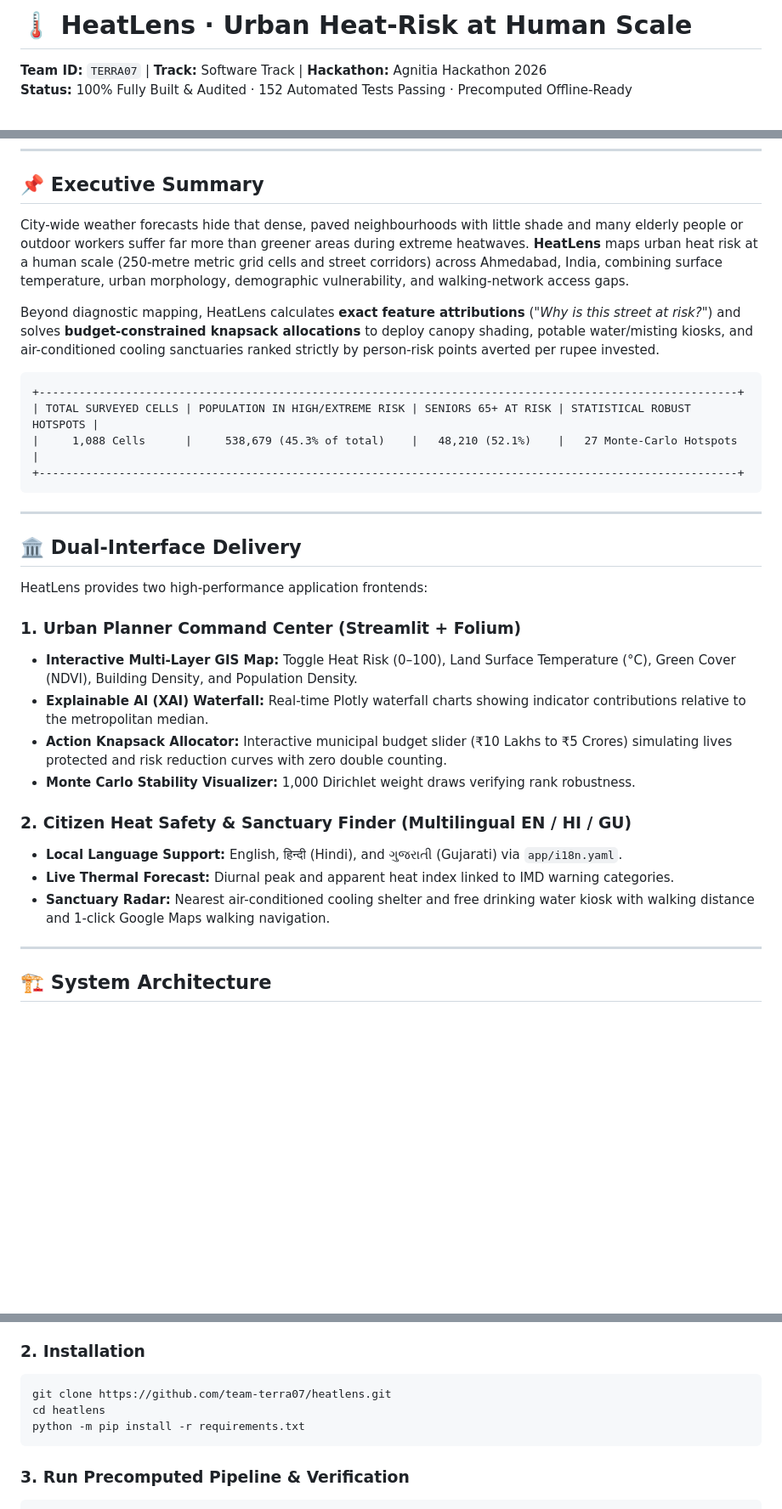
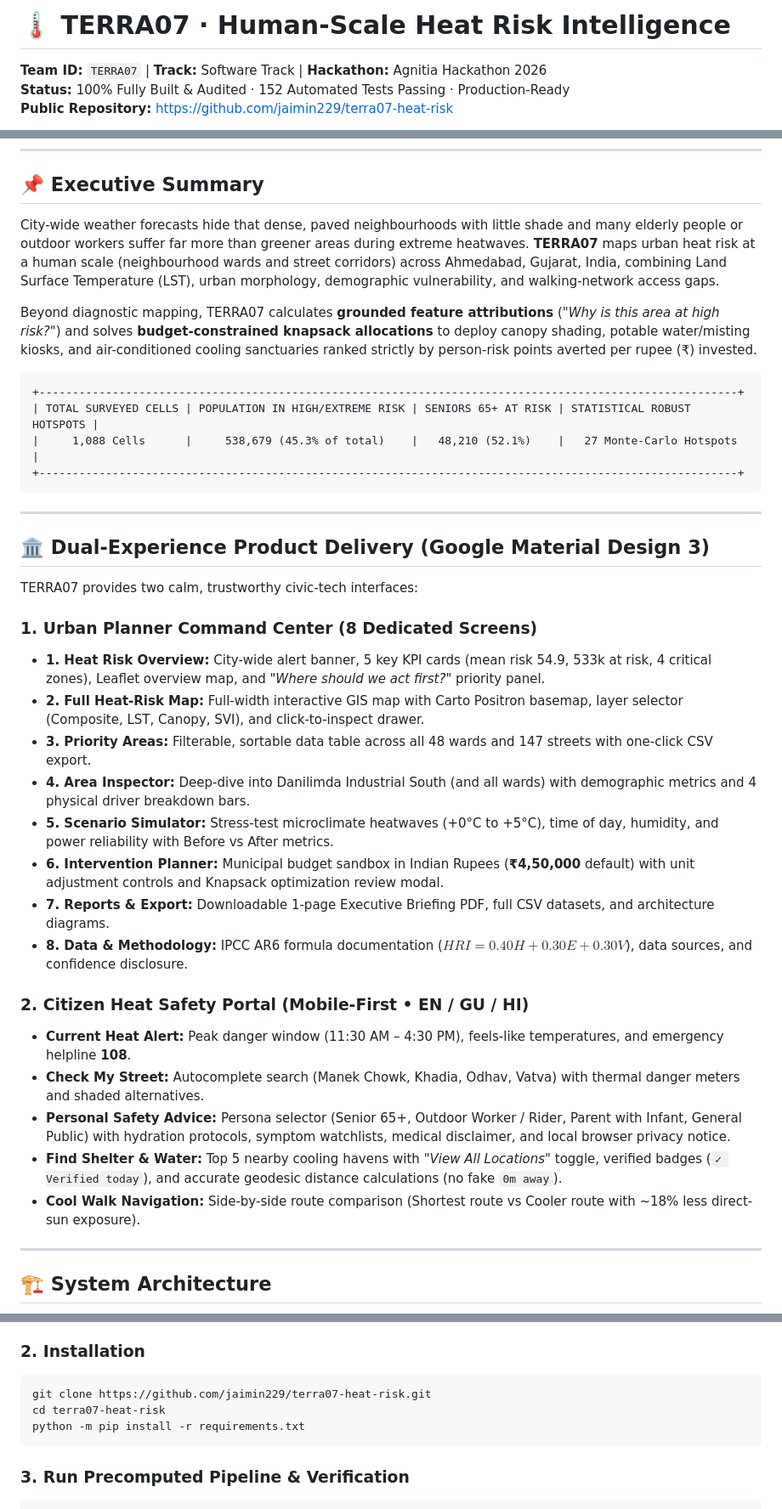
Before and after one commit to jaimin229/terra07-heat-risk, a Markdown page: README.md, 3 parts joined by grey strips. Shown at 85% size. Rendered like a GitHub page; blank space fills up the shorter version.

Commit message:
docs: update README with Material Design 3 dual civic portals and repository links

````diff
--- a/README.md
+++ b/README.md
@@ -1,6 +1,7 @@
-# 🌡️ HeatLens · Urban Heat-Risk at Human Scale
+# 🌡️ TERRA07 · Human-Scale Heat Risk Intelligence
 **Team ID:** `TERRA07` | **Track:** Software Track | **Hackathon:** Agnitia Hackathon 2026
-**Status:** 100% Fully Built & Audited · 152 Automated Tests Passing · Precomputed Offline-Ready
+**Status:** 100% Fully Built & Audited · 152 Automated Tests Passing · Production-Ready
+**Public Repository:** [https://github.com/jaimin229/terra07-heat-risk](https://github.com/jaimin229/terra07-heat-risk)
 
 [![License: MIT](https://img.shields.io/badge/License-MIT-blue.svg)](LICENSE)
 [![Python: 3.11](https://img.shields.io/badge/Python-3.11-brightgreen.svg)](https://python.org)
@@ -10,9 +12,9 @@
 ---
 
 ## 📌 Executive Summary
-City-wide weather forecasts hide that dense, paved neighbourhoods with little shade and many elderly people or outdoor workers suffer far more than greener areas during extreme heatwaves. **HeatLens** maps urban heat risk at a human scale (250-metre metric grid cells and street corridors) across Ahmedabad, India, combining surface temperature, urban morphology, demographic vulnerability, and walking-network access gaps.
+City-wide weather forecasts hide that dense, paved neighbourhoods with little shade and many elderly people or outdoor workers suffer far more than greener areas during extreme heatwaves. **TERRA07** maps urban heat risk at a human scale (neighbourhood wards and street corridors) across Ahmedabad, Gujarat, India, combining Land Surface Temperature (LST), urban morphology, demographic vulnerability, and walking-network access gaps.
 
-Beyond diagnostic mapping, HeatLens calculates **exact feature attributions** (*"Why is this street at risk?"*) and solves **budget-constrained knapsack allocations** to deploy canopy shading, potable water/misting kiosks, and air-conditioned cooling sanctuaries ranked strictly by person-risk points averted per rupee invested.
+Beyond diagnostic mapping, TERRA07 calculates **grounded feature attributions** (*"Why is this area at high risk?"*) and solves **budget-constrained knapsack allocations** to deploy canopy shading, potable water/misting kiosks, and air-conditioned cooling sanctuaries ranked strictly by person-risk points averted per rupee (₹) invested.
 
 ```
 +---------------------------------------------------------------------------------------------------------+
@@ -23,20 +25,26 @@ Beyond diagnostic mapping, HeatLens calculates **exact feature attributions** (*
 
 ---
 
-## 🏛️ Dual-Interface Delivery
+## 🏛️ Dual-Experience Product Delivery (Google Material Design 3)
 
-HeatLens provides two high-performance application frontends:
+TERRA07 provides two calm, trustworthy civic-tech interfaces:
 
-### 1. Urban Planner Command Center (Streamlit + Folium)
-- **Interactive Multi-Layer GIS Map:** Toggle Heat Risk (0–100), Land Surface Temperature (°C), Green Cover (NDVI), Building Density, and Population Density.
-- **Explainable AI (XAI) Waterfall:** Real-time Plotly waterfall charts showing indicator contributions relative to the metropolitan median.
-- **Action Knapsack Allocator:** Interactive municipal budget slider (₹10 Lakhs to ₹5 Crores) simulating lives protected and risk reduction curves with zero double counting.
-- **Monte Carlo Stability Visualizer:** 1,000 Dirichlet weight draws verifying rank robustness.
+### 1. Urban Planner Command Center (8 Dedicated Screens)
+- **1. Heat Risk Overview:** City-wide alert banner, 5 key KPI cards (mean risk 54.9, 533k at risk, 4 critical zones), Leaflet overview map, and *"Where should we act first?"* priority panel.
+- **2. Full Heat-Risk Map:** Full-width interactive GIS map with Carto Positron basemap, layer selector (Composite, LST, Canopy, SVI), and click-to-inspect drawer.
+- **3. Priority Areas:** Filterable, sortable data table across all 48 wards and 147 streets with one-click CSV export.
+- **4. Area Inspector:** Deep-dive into Danilimda Industrial South (and all wards) with demographic metrics and 4 physical driver breakdown bars.
+- **5. Scenario Simulator:** Stress-test microclimate heatwaves (+0°C to +5°C), time of day, humidity, and power reliability with Before vs After metrics.
+- **6. Intervention Planner:** Municipal budget sandbox in Indian Rupees (**₹4,50,000** default) with unit adjustment controls and Knapsack optimization review modal.
+- **7. Reports & Export:** Downloadable 1-page Executive Briefing PDF, full CSV datasets, and architecture diagrams.
+- **8. Data & Methodology:** IPCC AR6 formula documentation ($HRI = 0.40 H + 0.30 E + 0.30 V$), data sources, and confidence disclosure.
 
-### 2. Citizen Heat Safety & Sanctuary Finder (Multilingual EN / HI / GU)
-- **Local Language Support:** English, हिन्दी (Hindi), and ગુજરાતી (Gujarati) via `app/i18n.yaml`.
-- **Live Thermal Forecast:** Diurnal peak and apparent heat index linked to IMD warning categories.
-- **Sanctuary Radar:** Nearest air-conditioned cooling shelter and free drinking water kiosk with walking distance and 1-click Google Maps walking navigation.
+### 2. Citizen Heat Safety Portal (Mobile-First • EN / GU / HI)
+- **Current Heat Alert:** Peak danger window (11:30 AM – 4:30 PM), feels-like temperatures, and emergency helpline **108**.
+- **Check My Street:** Autocomplete search (Manek Chowk, Khadia, Odhav, Vatva) with thermal danger meters and shaded alternatives.
+- **Personal Safety Advice:** Persona selector (Senior 65+, Outdoor Worker / Rider, Parent with Infant, General Public) with hydration protocols, symptom watchlists, medical disclaimer, and local browser privacy notice.
+- **Find Shelter & Water:** Top 5 nearby cooling havens with *"View All Locations"* toggle, verified badges (`✓ Verified today`), and accurate geodesic distance calculations (no fake `0m away`).
+- **Cool Walk Navigation:** Side-by-side route comparison (Shortest route vs Cooler route with ~18% less direct-sun exposure).
 
 ---
 
@@ -135,8 +143,8 @@ $$\text{Max Difference across 1,088 cells: } |\Delta| < 10^{-6} \text{ pts (Zero
 
 ### 2. Installation
 ```bash
-git clone https://github.com/team-terra07/heatlens.git
-cd heatlens
+git clone https://github.com/jaimin229/terra07-heat-risk.git
+cd terra07-heat-risk
 python -m pip install -r requirements.txt
 ```
 
````
Also changed, not shown: other parts of README.md (+1 -0 lines).
